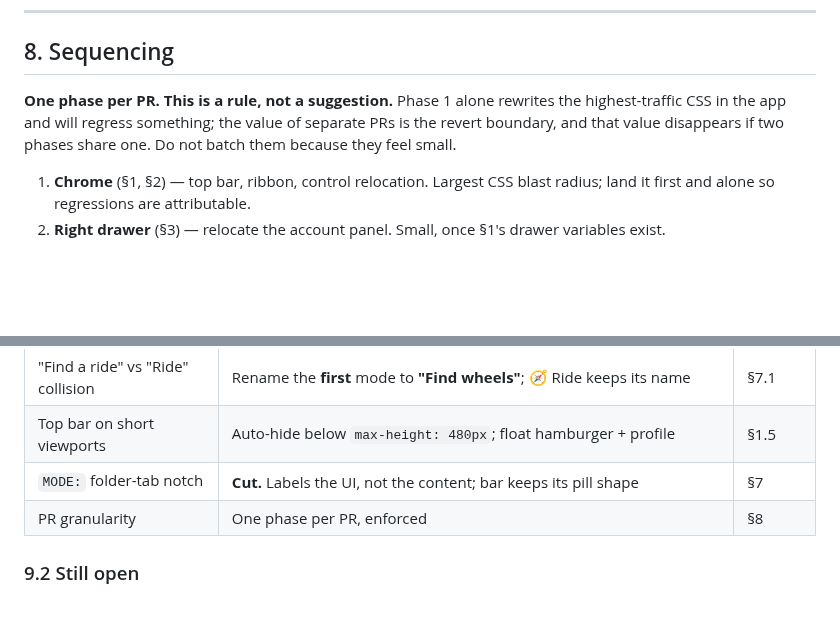
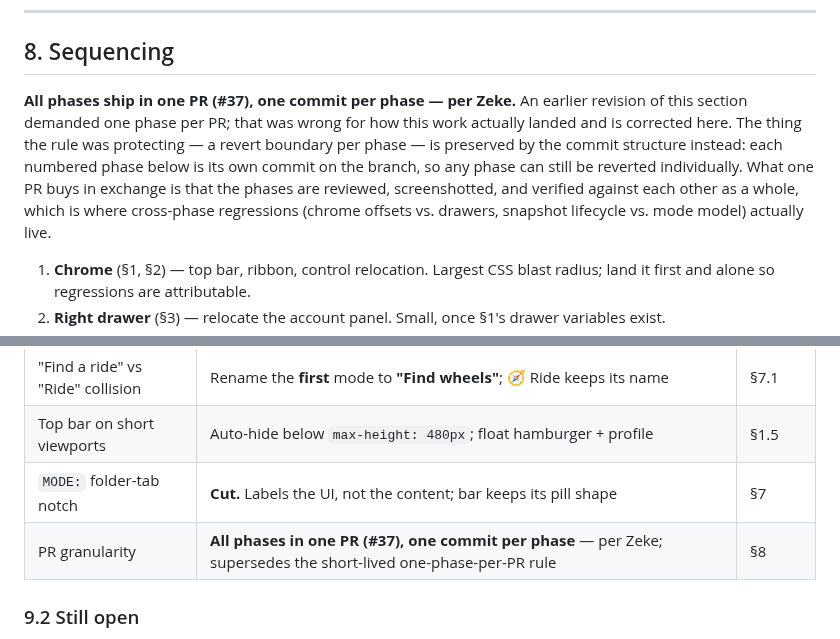
Before and after one commit to z280/denver-scooter-fyi, a Markdown page: docs/UI_OVERHAUL_PLAN.md, 2 parts joined by grey strips. Rendered like a GitHub page; blank space fills up the shorter version.

Commit message:
Plan §8: correct PR granularity — all phases ship in one PR (#37)
Per Zeke. The short-lived one-phase-per-PR rule is superseded: the revert
boundary it protected is preserved by one-commit-per-phase on the branch,
and a single PR reviews the phases against each other, where the
cross-phase regressions actually live. §9.1's decision row updated to
match.

Co-Authored-By: Claude Fable 5 <noreply@anthropic.com>
Claude-Session: https://claude.ai/code/session_01G2MqAvXHYPZL6BZtiKkH3N

```diff
--- a/docs/UI_OVERHAUL_PLAN.md
+++ b/docs/UI_OVERHAUL_PLAN.md
@@ -504,10 +504,16 @@ model, always-visible is correct and the comment is what is wrong.
 
 ## 8. Sequencing
 
-**One phase per PR. This is a rule, not a suggestion.** Phase 1 alone
-rewrites the highest-traffic CSS in the app and will regress something; the
-value of separate PRs is the revert boundary, and that value disappears if
-two phases share one. Do not batch them because they feel small.
+**All phases ship in one PR (#37), one commit per phase — per Zeke.** An
+earlier revision of this section demanded one phase per PR; that was wrong
+for how this work actually landed and is corrected here. The thing the rule
+was protecting — a revert boundary per phase — is preserved by the commit
+structure instead: each numbered phase below is its own commit on the
+branch, so any phase can still be reverted individually. What one PR buys
+in exchange is that the phases are reviewed, screenshotted, and verified
+against each other as a whole, which is where cross-phase regressions
+(chrome offsets vs. drawers, snapshot lifecycle vs. mode model) actually
+live.
 
 1. **Chrome** (§1, §2) — top bar, ribbon, control relocation. Largest CSS
    blast radius; land it first and alone so regressions are attributable.
@@ -533,7 +539,7 @@ two phases share one. Do not batch them because they feel small.
 | "Find a ride" vs "Ride" collision | Rename the **first** mode to **"Find wheels"**; 🧭 Ride keeps its name | §7.1 |
 | Top bar on short viewports | Auto-hide below `max-height: 480px`; float hamburger + profile | §1.5 |
 | `MODE:` folder-tab notch | **Cut.** Labels the UI, not the content; bar keeps its pill shape | §7 |
-| PR granularity | One phase per PR, enforced | §8 |
+| PR granularity | **All phases in one PR (#37), one commit per phase** — per Zeke; supersedes the short-lived one-phase-per-PR rule | §8 |
 
 ### 9.2 Still open
 
```
